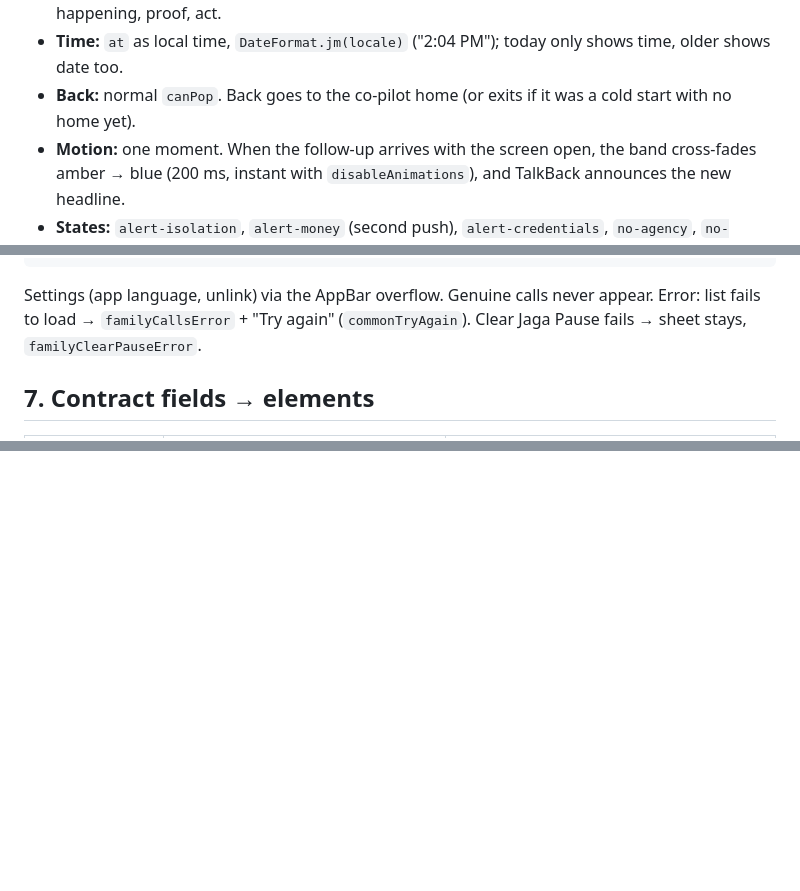
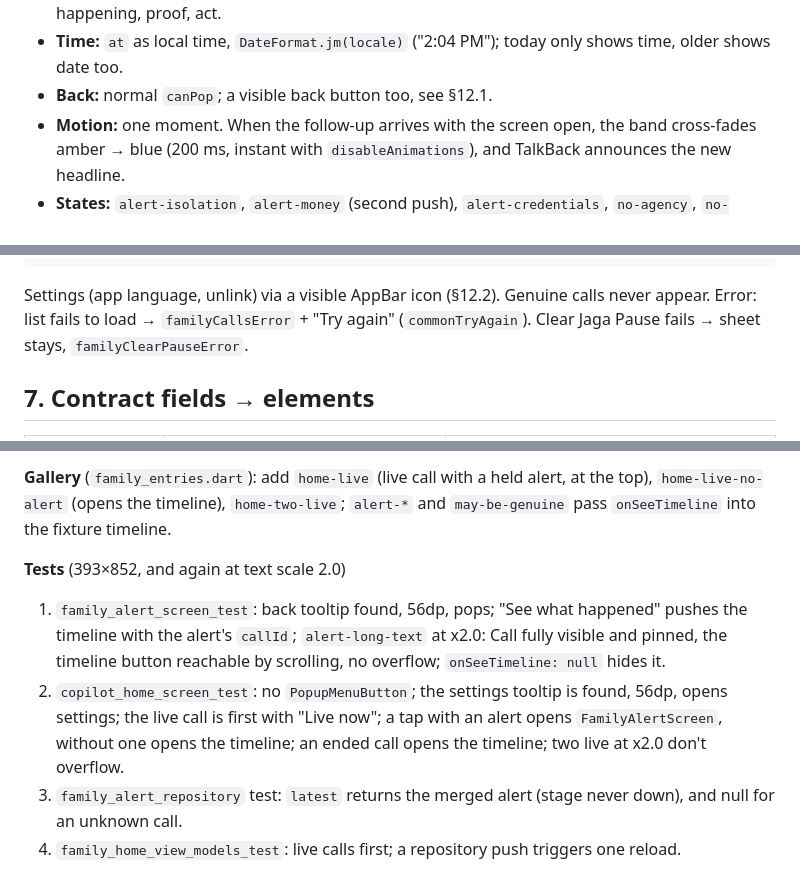
Before and after one commit to qicai14/jaga, a Markdown page: app/design/family.md, 3 parts joined by grey strips. Drawn GitHub-style; blank space fills up the shorter version.

````diff
--- a/app/design/family.md
+++ b/app/design/family.md
@@ -69,7 +69,7 @@ Scaffold(surface) > Column
   so the co-pilot can dial it herself. The next successful tap clears it.
 - Order is the scan order in seconds: who and when, how far it got, who they claim to be, what's happening, proof, act.
 - **Time:** `at` as local time, `DateFormat.jm(locale)` ("2:04 PM"); today only shows time, older shows date too.
-- **Back:** normal `canPop`. Back goes to the co-pilot home (or exits if it was a cold start with no home yet).
+- **Back:** normal `canPop`; a visible back button too, see §12.1.
 - **Motion:** one moment. When the follow-up arrives with the screen open, the band cross-fades amber → blue (200 ms,
   instant with `disableAnimations`), and TalkBack announces the new headline.
 - **States:** `alert-isolation`, `alert-money` (second push), `alert-credentials`, `no-agency`, `no-quotes`,
@@ -100,7 +100,7 @@ StageTimelineScreen: ScreenFrame(title: familyTimelineTitle(date))
   bottomAction: BigButton(familyCallHotline(hotline)) ; AppBar action: IconButton(delete, semantics familyTimelineDelete)
     → AlertDialog(familyTimelineDeleteConfirm) → deletes, pops, SnackBar familyTimelineDeleted
 ```
-Settings (app language, unlink) via the AppBar overflow. Genuine calls never appear. Error: list fails to load →
+Settings (app language, unlink) via a visible AppBar icon (§12.2). Genuine calls never appear. Error: list fails to load →
 `familyCallsError` + "Try again" (`commonTryAgain`). Clear Jaga Pause fails → sheet stays, `familyClearPauseError`.
 
 ## 7. Contract fields → elements
@@ -201,0 +253,12 @@ Settings (app language, unlink) via the AppBar overflow. Genuine calls never app
+**Gallery** (`family_entries.dart`): add `home-live` (live call with a held alert, at the top), `home-live-no-alert`
+(opens the timeline), `home-two-live`; `alert-*` and `may-be-genuine` pass `onSeeTimeline` into the fixture timeline.
+
+**Tests** (393×852, and again at text scale 2.0)
+1. `family_alert_screen_test`: back tooltip found, 56dp, pops; "See what happened" pushes the timeline with the alert's
+   `callId`; `alert-long-text` at x2.0: Call fully visible and pinned, the timeline button reachable by scrolling, no
+   overflow; `onSeeTimeline: null` hides it.
+2. `copilot_home_screen_test`: no `PopupMenuButton`; the settings tooltip is found, 56dp, opens settings; the live call
+   is first with "Live now"; a tap with an alert opens `FamilyAlertScreen`, without one opens the timeline; an ended
+   call opens the timeline; two live at x2.0 don't overflow.
+3. `family_alert_repository` test: `latest` returns the merged alert (stage never down), and null for an unknown call.
+4. `family_home_view_models_test`: live calls first; a repository push triggers one reload.
````
Also changed, not shown: other parts of app/design/family.md (+52 -1 lines).
